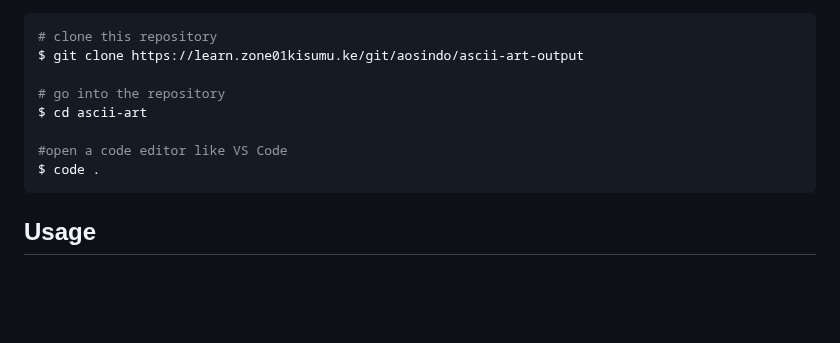
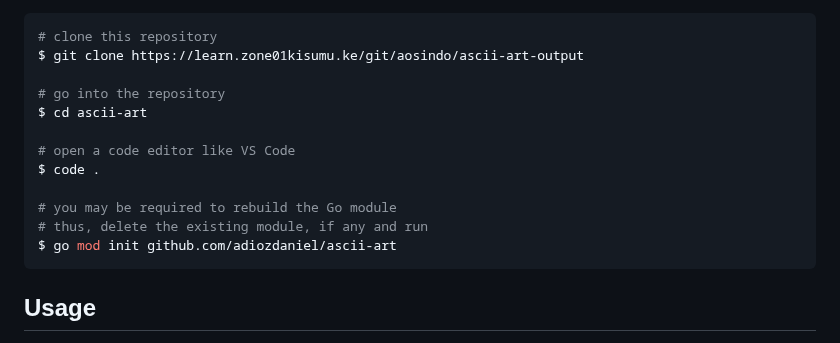
Before and after one commit to adiozdaniel/ascii-art, a Markdown page: README.md, the part around the change. Rendered like a GitHub page; blank space fills up the shorter version.

Commit message:
chore: add a sugestion for rebuilding 'go.mod' - to help the user overcome go mod errors

````diff
--- a/README.md
+++ b/README.md
@@ -41,8 +41,12 @@ $ git clone https://learn.zone01kisumu.ke/git/aosindo/ascii-art-output
 # go into the repository
 $ cd ascii-art
 
-#open a code editor like VS Code
+# open a code editor like VS Code
 $ code .
+
+# you may be required to rebuild the Go module
+# thus, delete the existing module, if any and run
+$ go mod init github.com/adiozdaniel/ascii-art
 ```
 
 ## Usage
````
